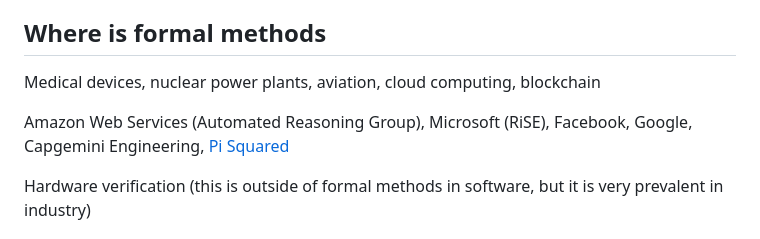
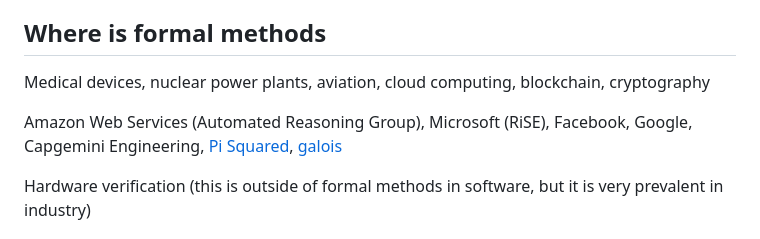
Before and after one commit to yutatokoi/website, a Markdown page: writing/what-is-formal-methods.md, the part around the change printed below. GitHub-like rendering.

Commit message:
feat: galois, cryptography mentioned

```diff
--- a/writing/what-is-formal-methods.md
+++ b/writing/what-is-formal-methods.md
@@ -36,9 +36,9 @@ Formalised specifications may not be 100% replicated in the production version.
 
 ## Where is formal methods
 
-Medical devices, nuclear power plants, aviation, cloud computing, blockchain
+Medical devices, nuclear power plants, aviation, cloud computing, blockchain, cryptography
 
-Amazon Web Services (Automated Reasoning Group), Microsoft (RiSE), Facebook, Google, Capgemini Engineering, [Pi Squared](https://pi2.network/)
+Amazon Web Services (Automated Reasoning Group), Microsoft (RiSE), Facebook, Google, Capgemini Engineering, [Pi Squared](https://pi2.network/), [galois](https://galois.com/)
 
 Hardware verification (this is outside of formal methods in software, but it is very prevalent in industry)
 
```
Also changed, not shown: other parts of writing/what-is-formal-methods.md (+1 -1 lines).
